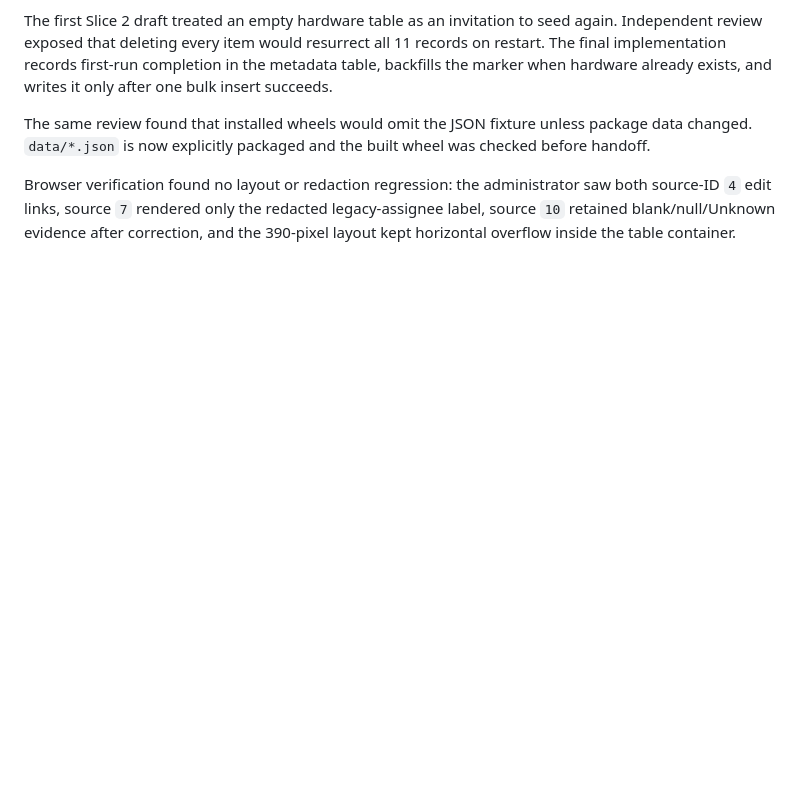
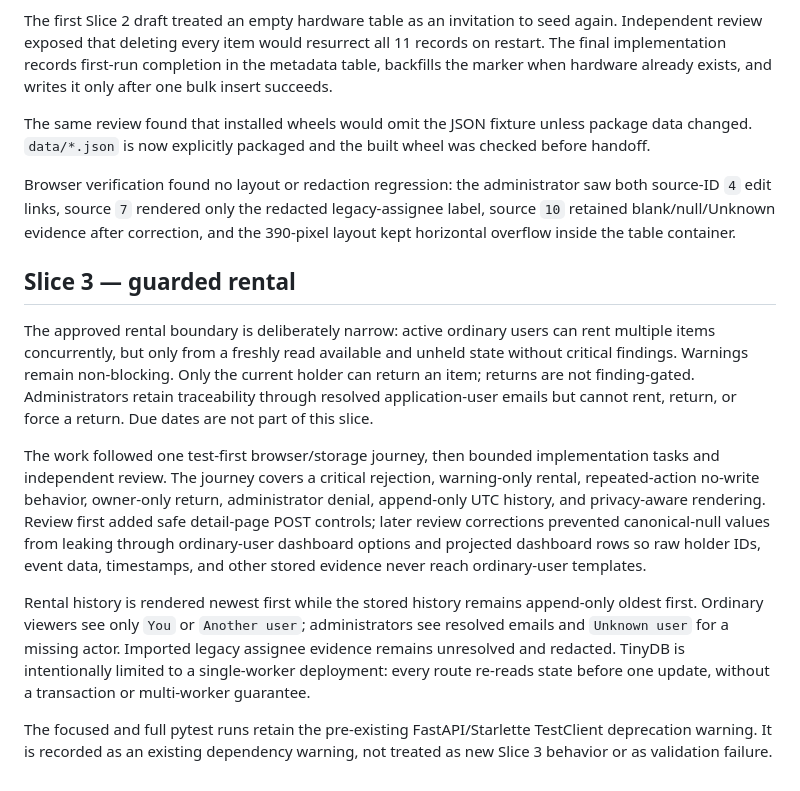
Before and after one commit to komaksym/booksy-assignment, a Markdown page: docs/ai-development-log.md, the part around the change. GitHub-like rendering; blank space fills up the shorter version.

```diff
--- a/docs/ai-development-log.md
+++ b/docs/ai-development-log.md
@@ -78,3 +78,32 @@ Browser verification found no layout or redaction regression: the administrator
 both source-ID `4` edit links, source `7` rendered only the redacted legacy-assignee
 label, source `10` retained blank/null/Unknown evidence after correction, and the
 390-pixel layout kept horizontal overflow inside the table container.
+
+## Slice 3 — guarded rental
+
+The approved rental boundary is deliberately narrow: active ordinary users can rent
+multiple items concurrently, but only from a freshly read available and unheld state
+without critical findings. Warnings remain non-blocking. Only the current holder can
+return an item; returns are not finding-gated. Administrators retain traceability
+through resolved application-user emails but cannot rent, return, or force a return.
+Due dates are not part of this slice.
+
+The work followed one test-first browser/storage journey, then bounded implementation
+tasks and independent review. The journey covers a critical rejection, warning-only
+rental, repeated-action no-write behavior, owner-only return, administrator denial,
+append-only UTC history, and privacy-aware rendering. Review first added safe
+detail-page POST controls; later review corrections prevented canonical-null values
+from leaking through ordinary-user dashboard options and projected dashboard rows so
+raw holder IDs, event data, timestamps, and other stored evidence never reach
+ordinary-user templates.
+
+Rental history is rendered newest first while the stored history remains append-only
+oldest first. Ordinary viewers see only `You` or `Another user`; administrators see
+resolved emails and `Unknown user` for a missing actor. Imported legacy assignee
+evidence remains unresolved and redacted. TinyDB is intentionally limited to a
+single-worker deployment: every route re-reads state before one update, without a
+transaction or multi-worker guarantee.
+
+The focused and full pytest runs retain the pre-existing FastAPI/Starlette TestClient
+deprecation warning. It is recorded as an existing dependency warning, not treated as
+new Slice 3 behavior or as validation failure.
```
Also changed, not shown: PLANS.md (+1 -1 lines), README.md (+21 -13 lines).
